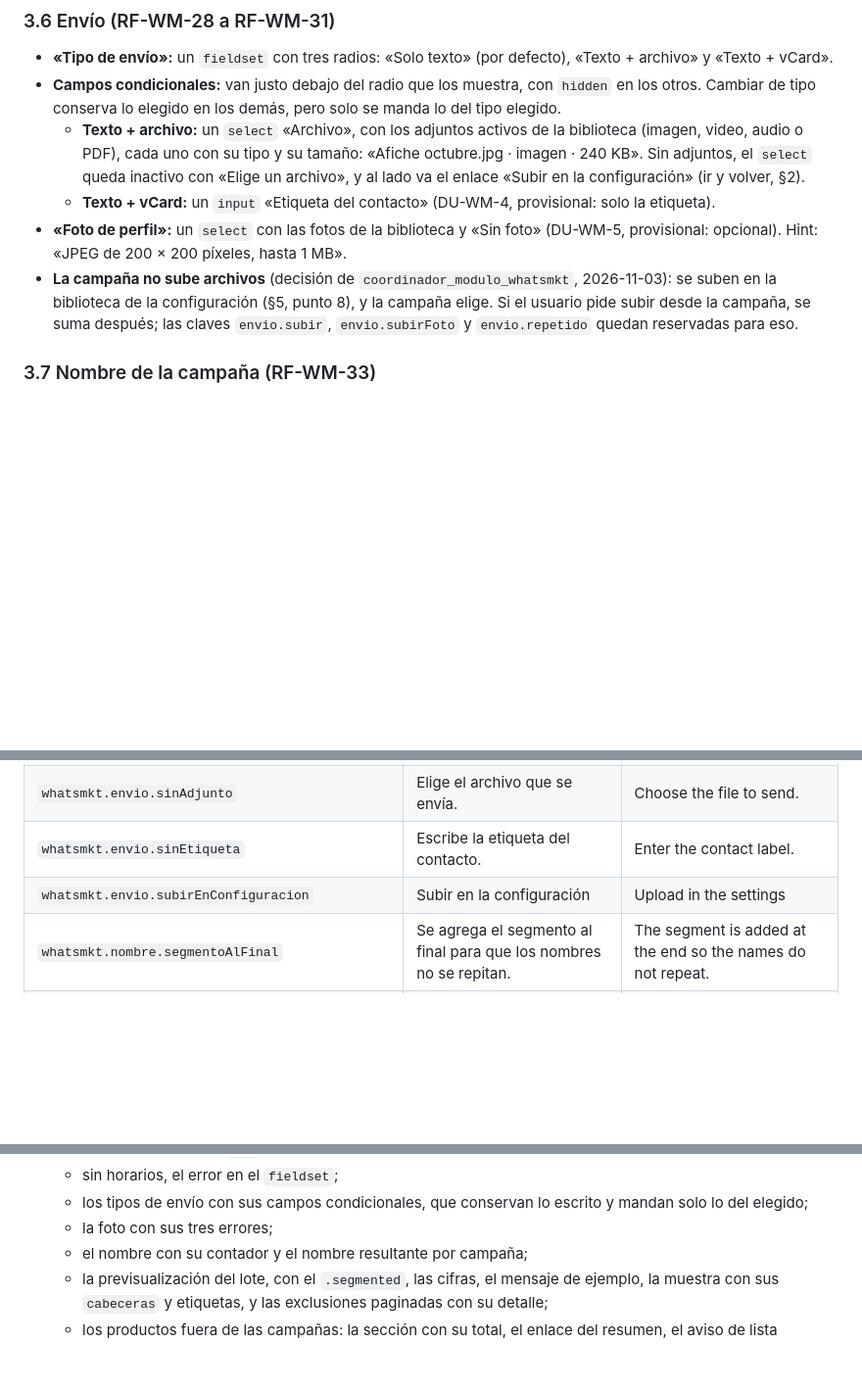
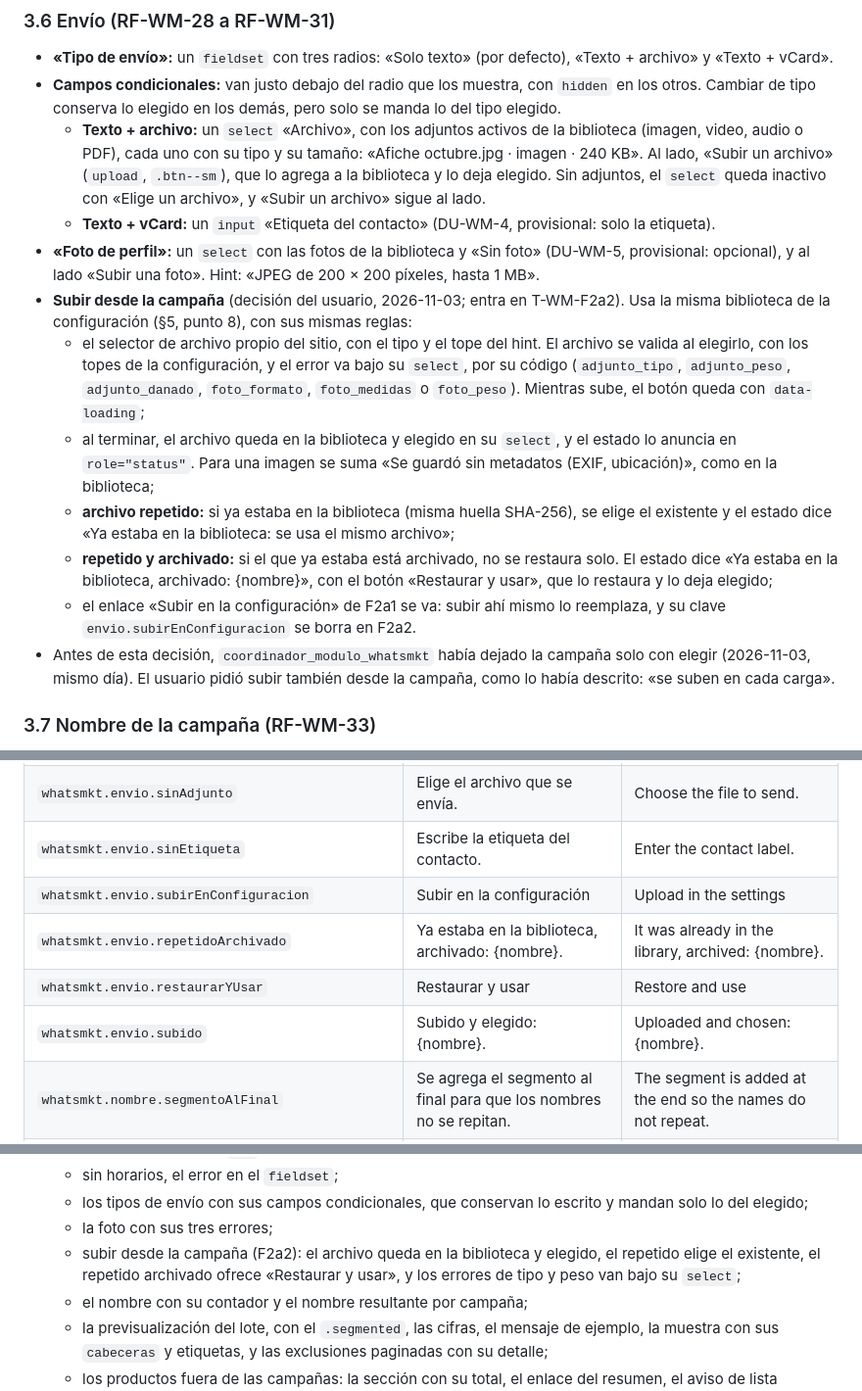
Before and after one commit to E-specter/auto_cusco, a Markdown page: docs/whatsmkt-interfaz.md, 3 parts joined by grey strips. Shown at 98% size. Rendered like a GitHub page; blank space fills up the shorter version.

Commit message:
docs(whatsmkt): la campana tambien sube adjuntos y foto a la biblioteca (decision del usuario, F2a2)
Decision del usuario (2026-11-03): la campana tambien sube archivos,
como lo habia descrito («se suben en cada carga»). Reemplaza el
recorte de 7bff5fb, del mismo dia, que la dejaba solo eligiendo.
designer ajusta docs/whatsmkt-interfaz.md:
- §3.6: «Subir un archivo» y «Subir una foto» junto a cada select,
  con la misma biblioteca de la configuracion: huella SHA-256, topes,
  errores por codigo bajo su select y el aviso de sin metadatos para
  las imagenes. Un repetido elige el existente; un repetido archivado
  no se restaura solo y ofrece «Restaurar y usar». El enlace «Subir en
  la configuracion» de F2a1 se va en F2a2.
- §8: envio.repetidoArchivado, envio.restaurarYUsar y envio.subido.
- §11: las pruebas de subir en F2a2.

Verificado (architec): lectura del diff; git diff --check limpio; la
regex de telefonos sin numeros fuera de 900000xxx; sigue en CRLF.
Solo docs: no corre ninguna capa de pruebas.

Agente: designer
Agente: architec
Co-Authored-By: Claude Opus 5.5 <noreply@anthropic.com>
Claude-Session: https://claude.ai/code/session_012EZEjowqJabzn5JLQSK2Uj

```diff
--- a/docs/whatsmkt-interfaz.md
+++ b/docs/whatsmkt-interfaz.md
@@ -96,10 +96,16 @@ Al crear, la página reemplaza la previsualización por las fichas «Para subir
 
 - **«Tipo de envío»:** un `fieldset` con tres radios: «Solo texto» (por defecto), «Texto + archivo» y «Texto + vCard».
 - **Campos condicionales:** van justo debajo del radio que los muestra, con `hidden` en los otros. Cambiar de tipo conserva lo elegido en los demás, pero solo se manda lo del tipo elegido.
-  - **Texto + archivo:** un `select` «Archivo», con los adjuntos activos de la biblioteca (imagen, video, audio o PDF), cada uno con su tipo y su tamaño: «Afiche octubre.jpg · imagen · 240 KB». Sin adjuntos, el `select` queda inactivo con «Elige un archivo», y al lado va el enlace «Subir en la configuración» (ir y volver, §2).
+  - **Texto + archivo:** un `select` «Archivo», con los adjuntos activos de la biblioteca (imagen, video, audio o PDF), cada uno con su tipo y su tamaño: «Afiche octubre.jpg · imagen · 240 KB». Al lado, «Subir un archivo» (`upload`, `.btn--sm`), que lo agrega a la biblioteca y lo deja elegido. Sin adjuntos, el `select` queda inactivo con «Elige un archivo», y «Subir un archivo» sigue al lado.
   - **Texto + vCard:** un `input` «Etiqueta del contacto» (DU-WM-4, provisional: solo la etiqueta).
-- **«Foto de perfil»:** un `select` con las fotos de la biblioteca y «Sin foto» (DU-WM-5, provisional: opcional). Hint: «JPEG de 200 × 200 píxeles, hasta 1 MB».
-- **La campaña no sube archivos** (decisión de `coordinador_modulo_whatsmkt`, 2026-11-03): se suben en la biblioteca de la configuración (§5, punto 8), y la campaña elige. Si el usuario pide subir desde la campaña, se suma después; las claves `envio.subir`, `envio.subirFoto` y `envio.repetido` quedan reservadas para eso.
+- **«Foto de perfil»:** un `select` con las fotos de la biblioteca y «Sin foto» (DU-WM-5, provisional: opcional), y al lado «Subir una foto». Hint: «JPEG de 200 × 200 píxeles, hasta 1 MB».
+- **Subir desde la campaña** (decisión del usuario, 2026-11-03; entra en T-WM-F2a2). Usa la misma biblioteca de la configuración (§5, punto 8), con sus mismas reglas:
+  - el selector de archivo propio del sitio, con el tipo y el tope del hint. El archivo se valida al elegirlo, con los topes de la configuración, y el error va bajo su `select`, por su código (`adjunto_tipo`, `adjunto_peso`, `adjunto_danado`, `foto_formato`, `foto_medidas` o `foto_peso`). Mientras sube, el botón queda con `data-loading`;
+  - al terminar, el archivo queda en la biblioteca y elegido en su `select`, y el estado lo anuncia en `role="status"`. Para una imagen se suma «Se guardó sin metadatos (EXIF, ubicación)», como en la biblioteca;
+  - **archivo repetido:** si ya estaba en la biblioteca (misma huella SHA-256), se elige el existente y el estado dice «Ya estaba en la biblioteca: se usa el mismo archivo»;
+  - **repetido y archivado:** si el que ya estaba está archivado, no se restaura solo. El estado dice «Ya estaba en la biblioteca, archivado: {nombre}», con el botón «Restaurar y usar», que lo restaura y lo deja elegido;
+  - el enlace «Subir en la configuración» de F2a1 se va: subir ahí mismo lo reemplaza, y su clave `envio.subirEnConfiguracion` se borra en F2a2.
+- Antes de esta decisión, `coordinador_modulo_whatsmkt` había dejado la campaña solo con elegir (2026-11-03, mismo día). El usuario pidió subir también desde la campaña, como lo había descrito: «se suben en cada carga».
 
 ### 3.7 Nombre de la campaña (RF-WM-33)
 
@@ -372,6 +378,9 @@ Los de las confirmaciones, estados y acciones repiten los de MOWA con «WhatsMKT
 | `whatsmkt.envio.sinAdjunto` | Elige el archivo que se envía. | Choose the file to send. |
 | `whatsmkt.envio.sinEtiqueta` | Escribe la etiqueta del contacto. | Enter the contact label. |
 | `whatsmkt.envio.subirEnConfiguracion` | Subir en la configuración | Upload in the settings |
+| `whatsmkt.envio.repetidoArchivado` | Ya estaba en la biblioteca, archivado: {nombre}. | It was already in the library, archived: {nombre}. |
+| `whatsmkt.envio.restaurarYUsar` | Restaurar y usar | Restore and use |
+| `whatsmkt.envio.subido` | Subido y elegido: {nombre}. | Uploaded and chosen: {nombre}. |
 | `whatsmkt.nombre.segmentoAlFinal` | Se agrega el segmento al final para que los nombres no se repitan. | The segment is added at the end so the names do not repeat. |
 | `whatsmkt.nombre.resultante` | Nombre de la campaña {segmento}: | Campaign name {segmento}: |
 | `whatsmkt.previa.resumenVarias` | Se crearán {n} campañas · {filas} filas en total | {n} campaigns will be created · {filas} rows in total |
@@ -557,6 +566,7 @@ Los de las confirmaciones, estados y acciones repiten los de MOWA con «WhatsMKT
   - sin horarios, el error en el `fieldset`;
   - los tipos de envío con sus campos condicionales, que conservan lo escrito y mandan solo lo del elegido;
   - la foto con sus tres errores;
+  - subir desde la campaña (F2a2): el archivo queda en la biblioteca y elegido, el repetido elige el existente, el repetido archivado ofrece «Restaurar y usar», y los errores de tipo y peso van bajo su `select`;
   - el nombre con su contador y el nombre resultante por campaña;
   - la previsualización del lote, con el `.segmented`, las cifras, el mensaje de ejemplo, la muestra con sus `cabeceras` y etiquetas, y las exclusiones paginadas con su detalle;
   - los productos fuera de las campañas: la sección con su total, el enlace del resumen, el aviso de lista recortada, y que no aparece con cero ni en el modo global;
```
